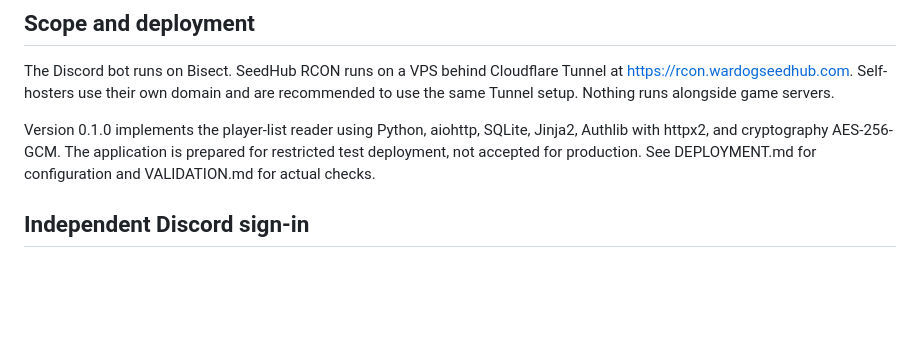
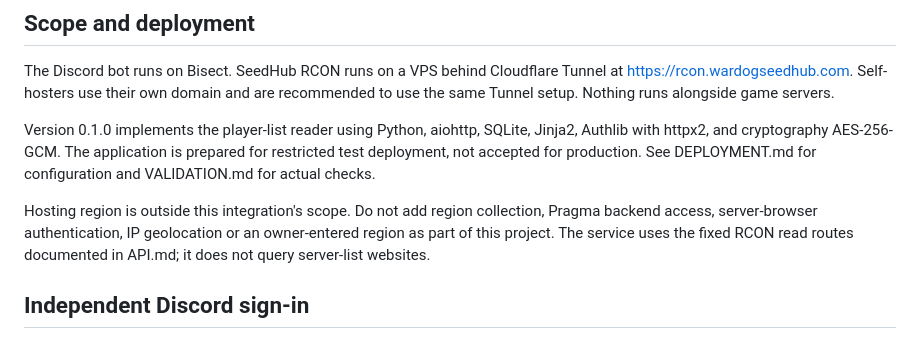
Before and after one commit to Wardogs-Seed-Hub/seedhub-rcon, a Markdown page: docs/DESIGN.md, the part around the change. Drawn GitHub-style; blank space fills up the shorter version.

```diff
--- a/docs/DESIGN.md
+++ b/docs/DESIGN.md
@@ -10,6 +10,11 @@ Version 0.1.0 implements the player-list reader using Python, aiohttp, SQLite,
 Jinja2, Authlib with httpx2, and cryptography AES-256-GCM. The application is
 prepared for restricted test deployment, not accepted for production.
 See DEPLOYMENT.md for configuration and VALIDATION.md for actual checks.
+
+Hosting region is outside this integration's scope. Do not add region collection,
+Pragma backend access, server-browser authentication, IP geolocation or an
+owner-entered region as part of this project. The service uses the fixed RCON
+read routes documented in API.md; it does not query server-list websites.
 
 ## Independent Discord sign-in
 
```
Also changed, not shown: docs/API.md (+6 -0 lines), docs/VALIDATION.md (+10 -0 lines).
